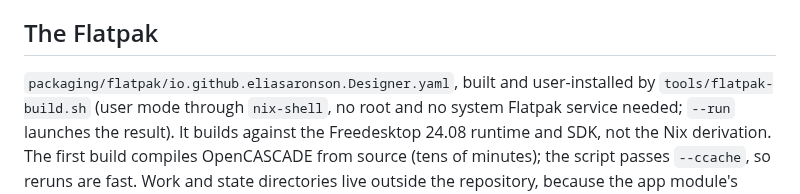
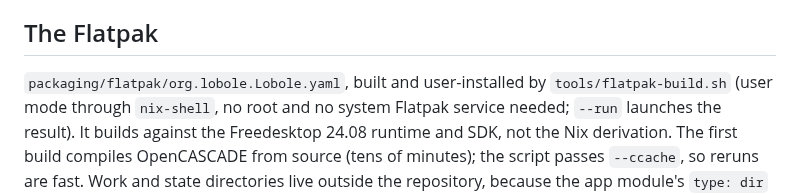
Before and after one commit to eliasaronson/lobole, a Markdown page: docs/packaging/README.md, the part around the change. GitHub-like rendering.

```diff
--- a/docs/packaging/README.md
+++ b/docs/packaging/README.md
@@ -91,7 +91,7 @@ that glibc-to-driver contract. Nothing in CI builds the AppImage.
 
 ## The Flatpak
 
-`packaging/flatpak/io.github.eliasaronson.Designer.yaml`, built and
+`packaging/flatpak/org.lobole.Lobole.yaml`, built and
 user-installed by `tools/flatpak-build.sh` (user mode through `nix-shell`, no
 root and no system Flatpak service needed; `--run` launches the result). It
 builds against the Freedesktop 24.08 runtime and SDK, not the Nix
```
Also changed, not shown: docs/scripting/mcp.md (+1 -1 lines), assets/icons/org.lobole.Lobole.png (renamed from assets/icons/io.github.eliasaronson.Designer.png), 11 other files.
